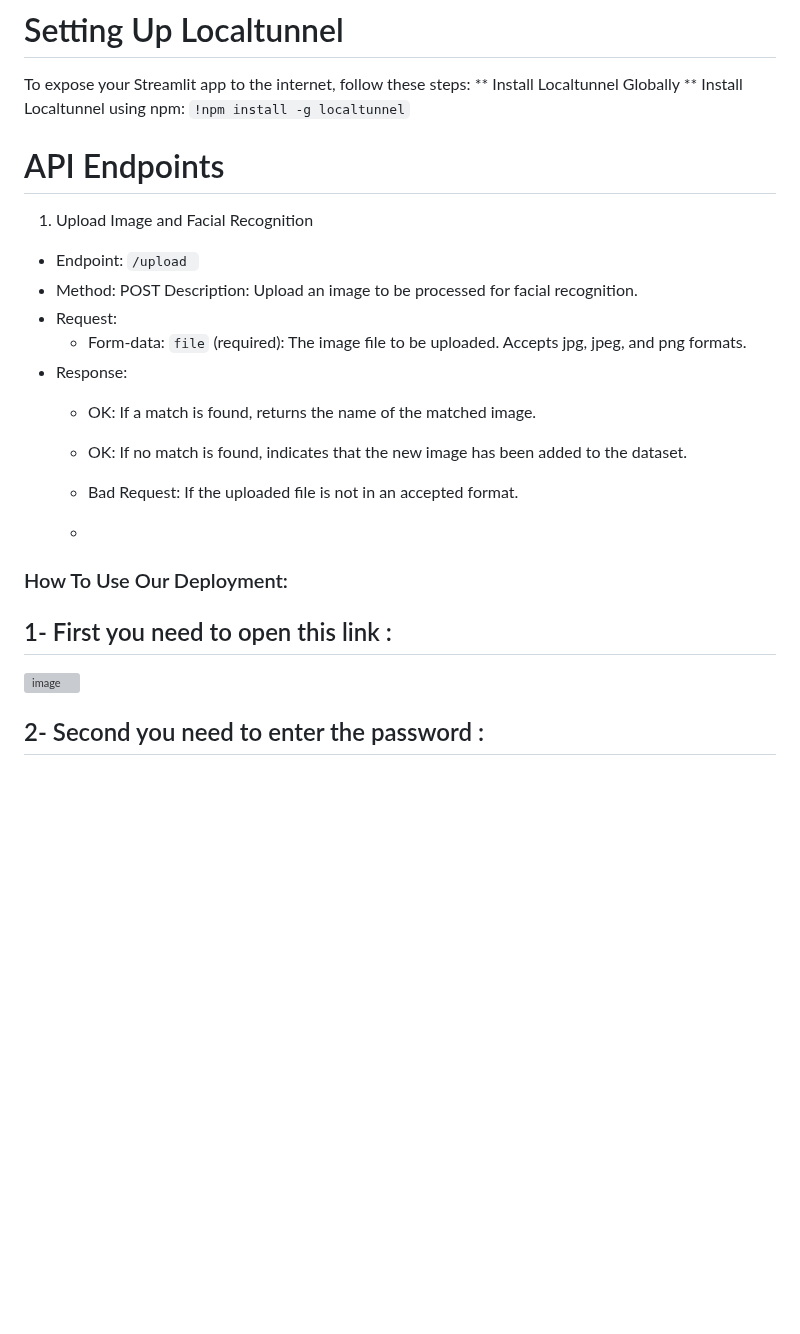
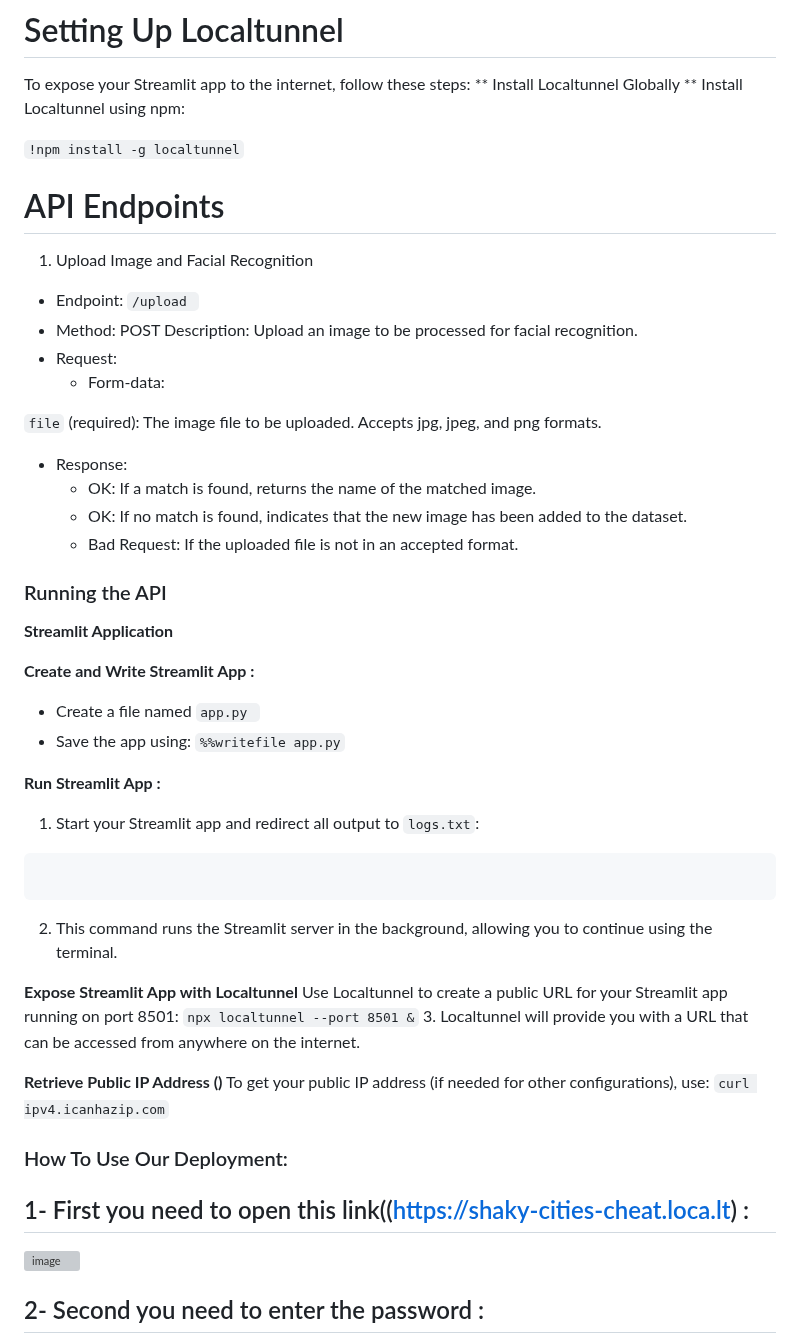
Before and after one commit to Aman-Organization-5leha-3la-Allah/AMAN_AI_Section, a Markdown page: README.md, the part around one of its changes. Rendered like a GitHub page; blank space fills up the shorter version; grey boxes are pictures that could not be loaded.

````diff
--- a/README.md
+++ b/README.md
@@ -103,6 +104,7 @@ Before using the API, ensure that the following packages are installed:
 To expose your Streamlit app to the internet, follow these steps:
 ** Install Localtunnel Globally **
 Install Localtunnel using npm:
+
 `!npm install -g localtunnel`
 
 # API Endpoints
@@ -112,17 +114,45 @@ Install Localtunnel using npm:
 Description: Upload an image to be processed for facial recognition.
 - Request:
    - Form-data:
+
 `file` (required): The image file to be uploaded. Accepts jpg, jpeg, and png formats.
 - Response:
     - OK: If a match is found, returns the name of the matched image.
     - OK: If no match is found, indicates that the new image has been added to the dataset.
     - Bad Request: If the uploaded file is not in an accepted format.
 
-    -
+
+ ### Running the API
+
+**Streamlit Application**
+
+**Create and Write Streamlit App :**
+- Create a file named `app.py `
+- Save the app using:
+`%%writefile app.py`
+
+
+**Run Streamlit App :**
+1. Start your Streamlit app and redirect all output to `logs.txt`:
+
+```!streamlit run app.py &>/content/logs.txt &
+```
+2. This command runs the Streamlit server in the background, allowing you to continue using the terminal.
+
+**Expose Streamlit App with Localtunnel**
+Use Localtunnel to create a public URL for your Streamlit app running on port 8501:
+`npx localtunnel --port 8501 &`
+3. Localtunnel will provide you with a URL that can be accessed from anywhere on the internet.
+
+**Retrieve Public IP Address ()**
+To get your public IP address (if needed for other configurations), use:
+`curl ipv4.icanhazip.com`
+
+
 ### How To Use Our Deployment:
 
 
-## 1- First you need to open this link :
+## 1- First you need to open this link((https://shaky-cities-cheat.loca.lt) :
 
 ![image](https://github.com/user-attachments/assets/18d10a1c-23ae-424c-9485-cf55d3d3f4c7)
 
````
Also changed, not shown: other parts of README.md (+1 -0 lines).
